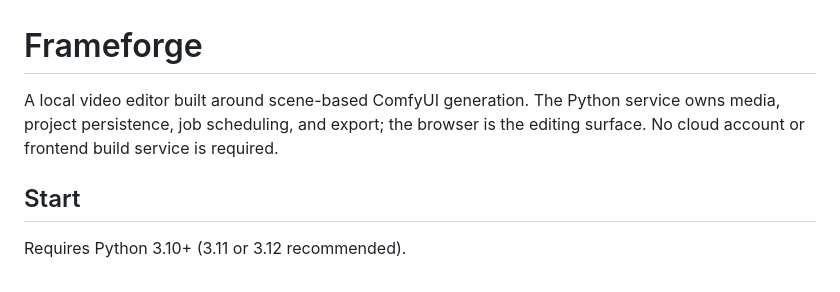
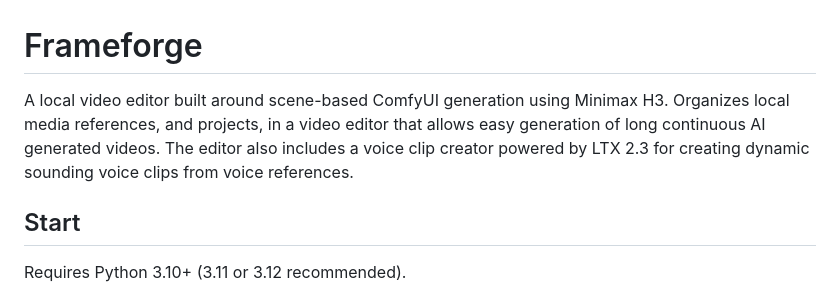
Before and after one commit to spacesimeco-hue/Chain-Motion-AI-Video-Editor, a Markdown page: README.md, the part around the change. Drawn GitHub-style.

```diff
--- a/README.md
+++ b/README.md
@@ -1,6 +1,6 @@
 # Frameforge
 
-A local video editor built around scene-based ComfyUI generation. The Python service owns media, project persistence, job scheduling, and export; the browser is the editing surface. No cloud account or frontend build service is required.
+A local video editor built around scene-based ComfyUI generation using Minimax H3. Organizes local media references, and projects, in a video editor that allows easy generation of long continuous AI generated videos. The editor also includes a voice clip creator powered by LTX 2.3 for creating dynamic sounding voice clips from voice references.
 
 ## Start
 
```
